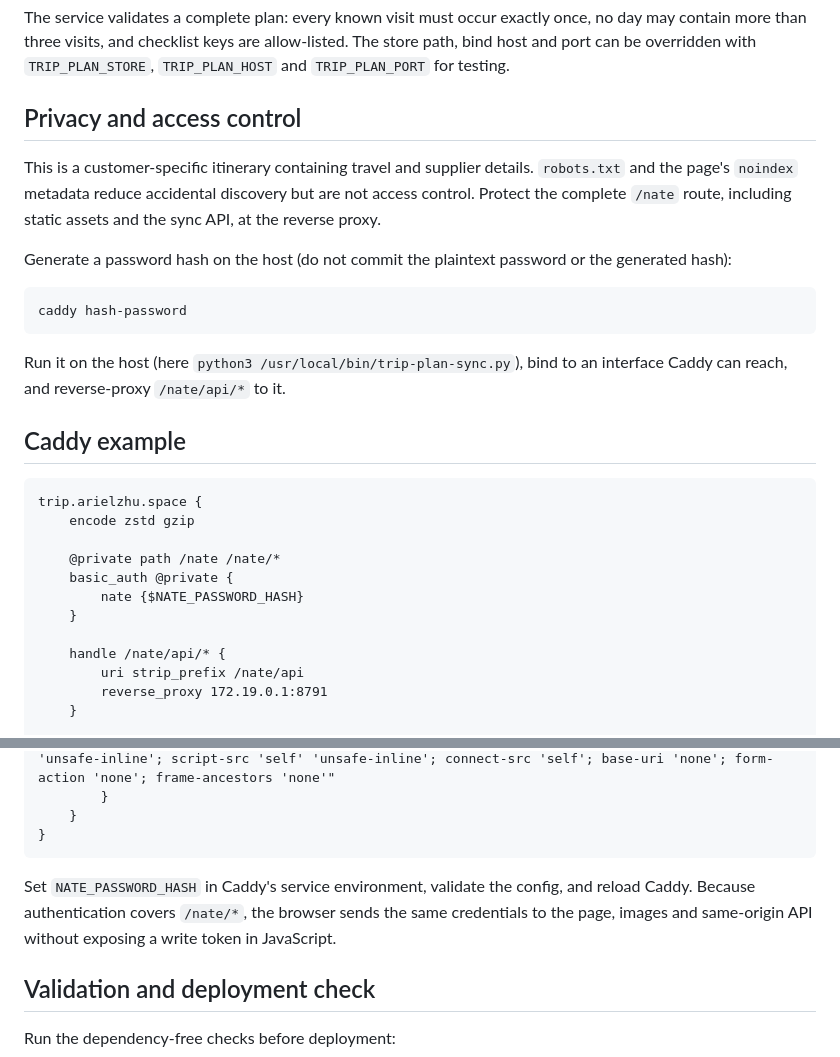
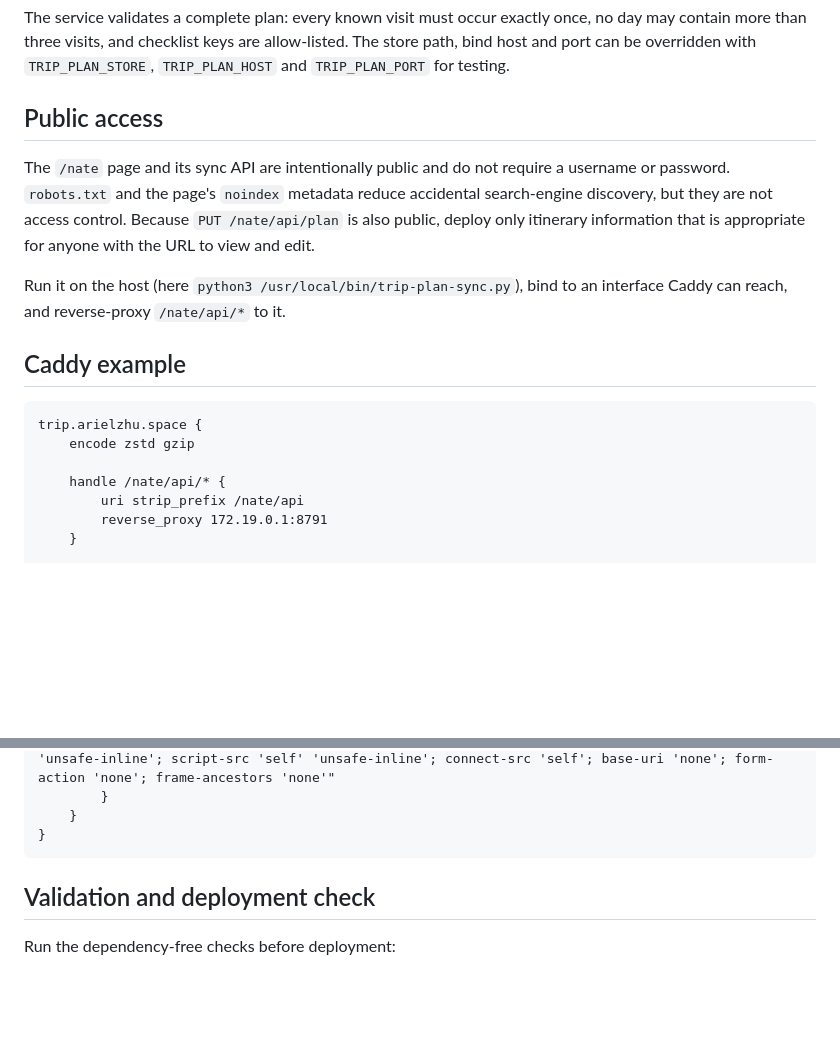
Before and after one commit to Jurision/business-visit, a Markdown page: README.md, 2 parts joined by grey strips. Rendered like a GitHub page; blank space fills up the shorter version.

Commit message:
Document public itinerary access

````diff
--- a/README.md
+++ b/README.md
@@ -49,19 +49,13 @@ once, no day may contain more than three visits, and checklist keys are
 allow-listed. The store path, bind host and port can be overridden with
 `TRIP_PLAN_STORE`, `TRIP_PLAN_HOST` and `TRIP_PLAN_PORT` for testing.
 
-## Privacy and access control
+## Public access
 
-This is a customer-specific itinerary containing travel and supplier details.
-`robots.txt` and the page's `noindex` metadata reduce accidental discovery but
-are not access control. Protect the complete `/nate` route, including static
-assets and the sync API, at the reverse proxy.
-
-Generate a password hash on the host (do not commit the plaintext password or
-the generated hash):
-
-```sh
-caddy hash-password
-```
+The `/nate` page and its sync API are intentionally public and do not require
+a username or password. `robots.txt` and the page's `noindex` metadata reduce
+accidental search-engine discovery, but they are not access control. Because
+`PUT /nate/api/plan` is also public, deploy only itinerary information that is
+appropriate for anyone with the URL to view and edit.
 
 Run it on the host (here `python3 /usr/local/bin/trip-plan-sync.py`), bind to
 an interface Caddy can reach, and reverse-proxy `/nate/api/*` to it.
@@ -71,11 +65,6 @@ an interface Caddy can reach, and reverse-proxy `/nate/api/*` to it.
 ```
 trip.arielzhu.space {
     encode zstd gzip
-
-    @private path /nate /nate/*
-    basic_auth @private {
-        nate {$NATE_PASSWORD_HASH}
-    }
 
     handle /nate/api/* {
         uri strip_prefix /nate/api
@@ -95,11 +84,6 @@ trip.arielzhu.space {
     }
 }
 ```
-
-Set `NATE_PASSWORD_HASH` in Caddy's service environment, validate the config,
-and reload Caddy. Because authentication covers `/nate/*`, the browser sends
-the same credentials to the page, images and same-origin API without exposing a
-write token in JavaScript.
 
 ## Validation and deployment check
 
````
